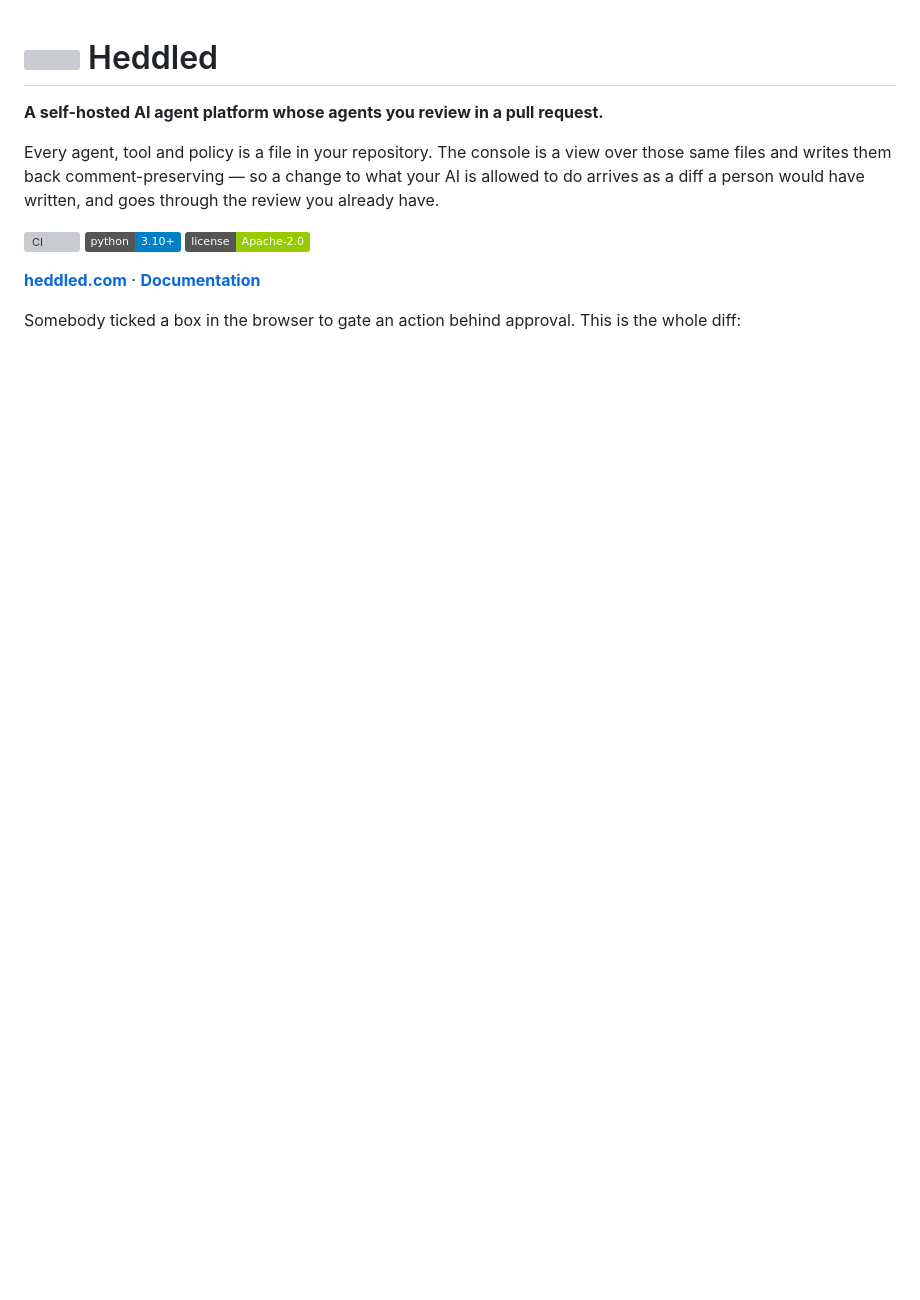
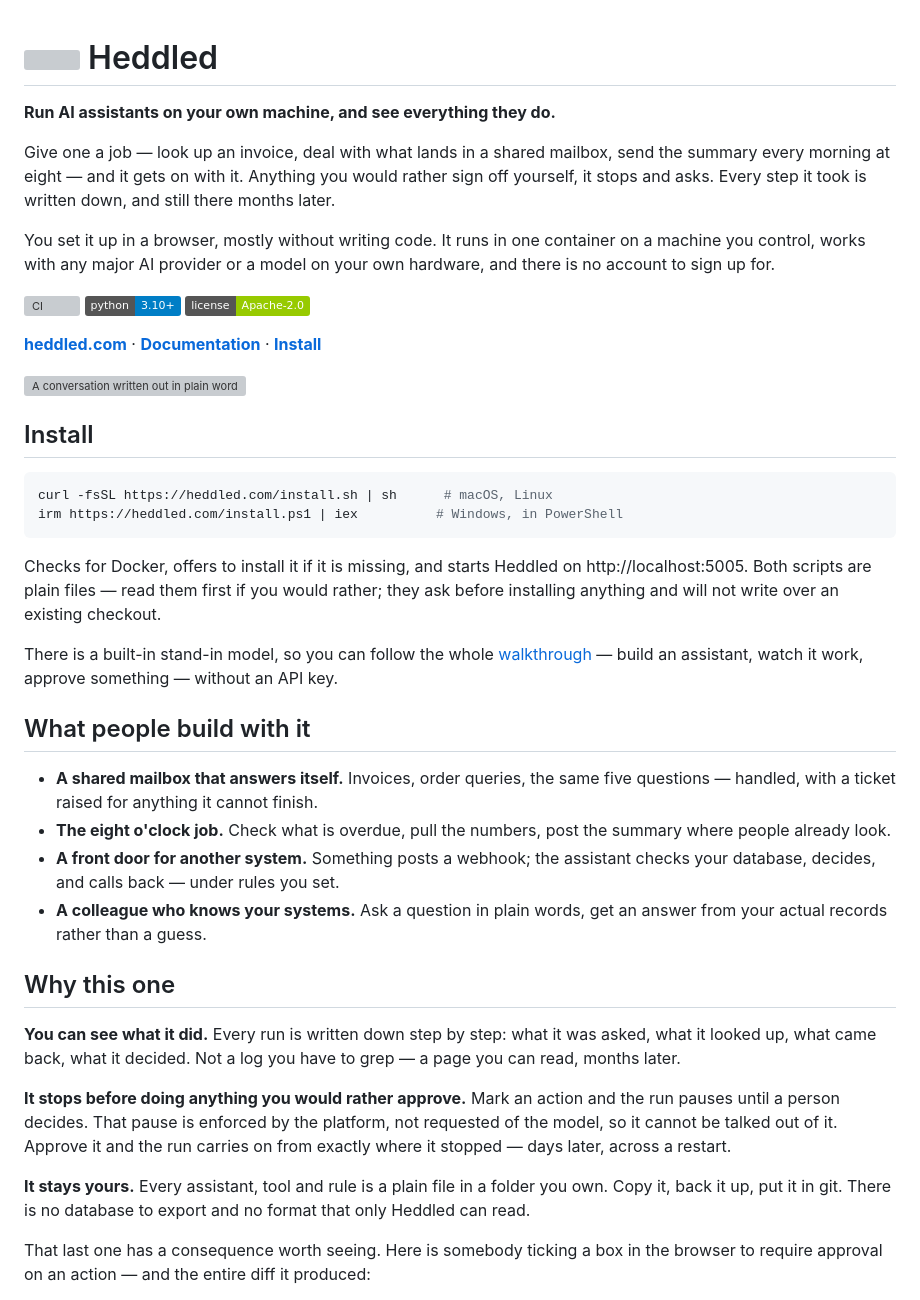
Before and after one commit to heddled/heddled, a Markdown page: README.md, the part around one of its changes. Rendered like a GitHub page; badges without logos; blank space fills up the shorter version; grey boxes are pictures that could not be loaded.

````diff
--- a/README.md
+++ b/README.md
@@ -3,17 +3,50 @@
   Heddled
 </h1>
 
-**A self-hosted AI agent platform whose agents you review in a pull request.**
+**Run AI assistants on your own machine, and see everything they do.**
 
-Every agent, tool and policy is a file in your repository. The console is a view over those same files and writes them back comment-preserving — so a change to what your AI is allowed to do arrives as a diff a person would have written, and goes through the review you already have.
+Give one a job — look up an invoice, deal with what lands in a shared mailbox, send the summary every morning at eight — and it gets on with it. Anything you would rather sign off yourself, it stops and asks. Every step it took is written down, and still there months later.
+
+You set it up in a browser, mostly without writing code. It runs in one container on a machine you control, works with any major AI provider or a model on your own hardware, and there is no account to sign up for.
 
 [![CI](https://github.com/heddled/heddled/actions/workflows/ci.yml/badge.svg)](https://github.com/heddled/heddled/actions/workflows/ci.yml)
 [![Python 3.10+](https://img.shields.io/badge/python-3.10%2B-blue)](https://www.python.org/downloads/)
 [![License: Apache-2.0](https://img.shields.io/badge/license-Apache--2.0-green)](LICENSE)
 
-[**heddled.com**](https://heddled.com) · [**Documentation**](https://heddled.com/docs.html)
+[**heddled.com**](https://heddled.com) · [**Documentation**](https://heddled.com/docs.html) · [**Install**](#install)
 
-Somebody ticked a box in the browser to gate an action behind approval. This is the whole diff:
+<picture>
+  <source media="(prefers-color-scheme: dark)" srcset="docs/console-dark.webp">
+  <img src="docs/console-light.webp" alt="A conversation written out in plain words: someone asks whether an invoice was paid, the assistant uses a lookup tool, gets back the status and amount, and replies with the details.">
+</picture>
+
+## Install
+
+```bash
+curl -fsSL https://heddled.com/install.sh | sh      # macOS, Linux
+irm https://heddled.com/install.ps1 | iex          # Windows, in PowerShell
+```
+
+Checks for Docker, offers to install it if it is missing, and starts Heddled on http://localhost:5005. Both scripts are plain files — read them first if you would rather; they ask before installing anything and will not write over an existing checkout.
+
+There is a built-in stand-in model, so you can follow the whole [walkthrough](https://heddled.com/docs.html) — build an assistant, watch it work, approve something — without an API key.
+
+## What people build with it
+
+- **A shared mailbox that answers itself.** Invoices, order queries, the same five questions — handled, with a ticket raised for anything it cannot finish.
+- **The eight o'clock job.** Check what is overdue, pull the numbers, post the summary where people already look.
+- **A front door for another system.** Something posts a webhook; the assistant checks your database, decides, and calls back — under rules you set.
+- **A colleague who knows your systems.** Ask a question in plain words, get an answer from your actual records rather than a guess.
+
+## Why this one
+
+**You can see what it did.** Every run is written down step by step: what it was asked, what it looked up, what came back, what it decided. Not a log you have to grep — a page you can read, months later.
+
+**It stops before doing anything you would rather approve.** Mark an action and the run pauses until a person decides. That pause is enforced by the platform, not requested of the model, so it cannot be talked out of it. Approve it and the run carries on from exactly where it stopped — days later, across a restart.
+
+**It stays yours.** Every assistant, tool and rule is a plain file in a folder you own. Copy it, back it up, put it in git. There is no database to export and no format that only Heddled can read.
+
+That last one has a consequence worth seeing. Here is somebody ticking a box in the browser to require approval on an action — and the entire diff it produced:
 
 <picture>
   <source media="(prefers-color-scheme: dark)" srcset="docs/diff-dark.webp">
````
Also changed, not shown: other parts of README.md (+13 -40 lines).
